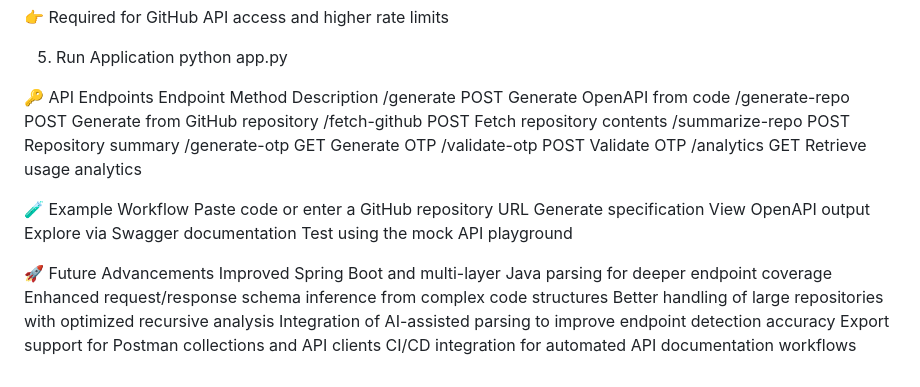
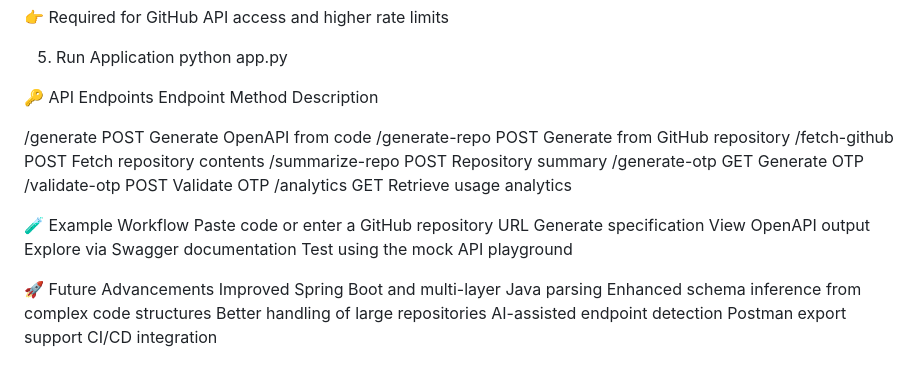
Before and after one commit to Anusha-Sundar-2912/APIForge, a Markdown page: README.md, the part around one of its changes. GitHub-like rendering.

Commit message:
Refactor README for improved structure and content
Updated README.md to enhance clarity and organization of project details.

```diff
--- a/README.md
+++ b/README.md
@@ -102,6 +111,7 @@ python app.py
 
 🔑 API Endpoints
 Endpoint	Method	Description
+
 /generate	POST	Generate OpenAPI from code
 /generate-repo	POST	Generate from GitHub repository
 /fetch-github	POST	Fetch repository contents
@@ -118,9 +128,9 @@ Explore via Swagger documentation
 Test using the mock API playground
 
 🚀 Future Advancements
-Improved Spring Boot and multi-layer Java parsing for deeper endpoint coverage
-Enhanced request/response schema inference from complex code structures
-Better handling of large repositories with optimized recursive analysis
-Integration of AI-assisted parsing to improve endpoint detection accuracy
-Export support for Postman collections and API clients
-CI/CD integration for automated API documentation workflows
+Improved Spring Boot and multi-layer Java parsing
+Enhanced schema inference from complex code structures
+Better handling of large repositories
+AI-assisted endpoint detection
+Postman export support
+CI/CD integration
```
Also changed, not shown: other parts of README.md (+14 -5 lines).
